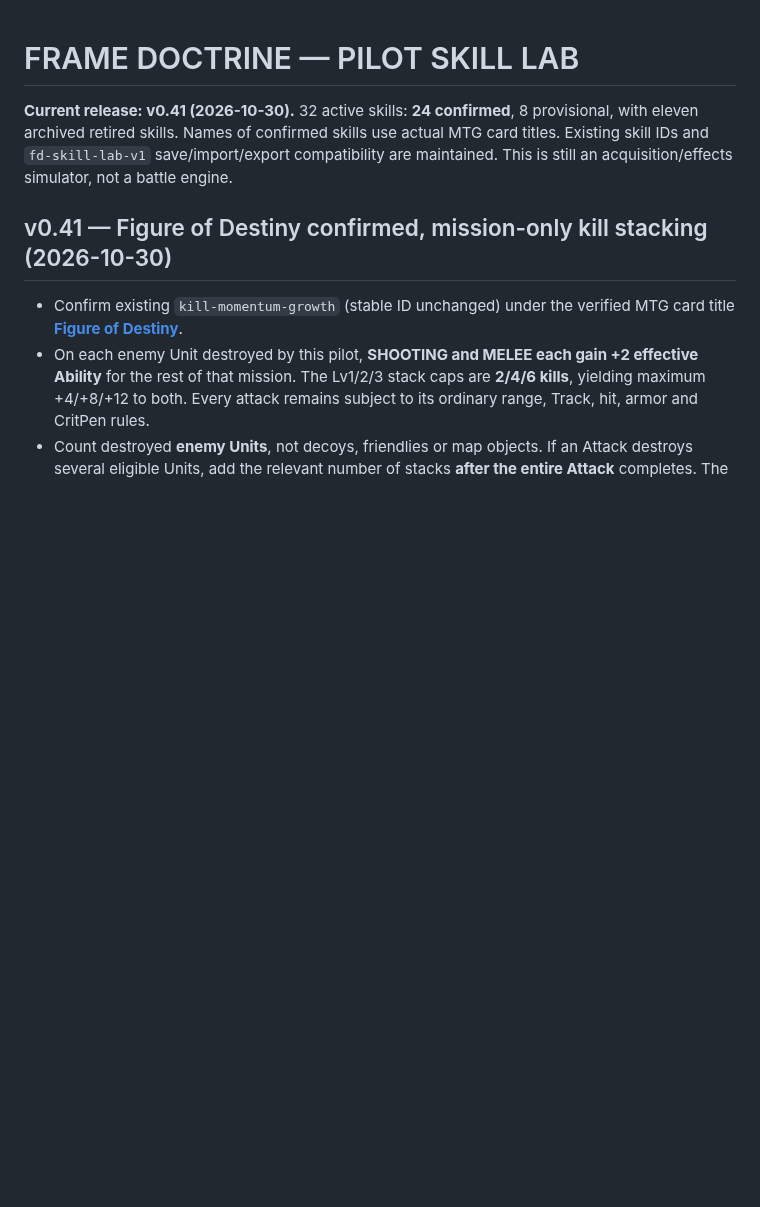
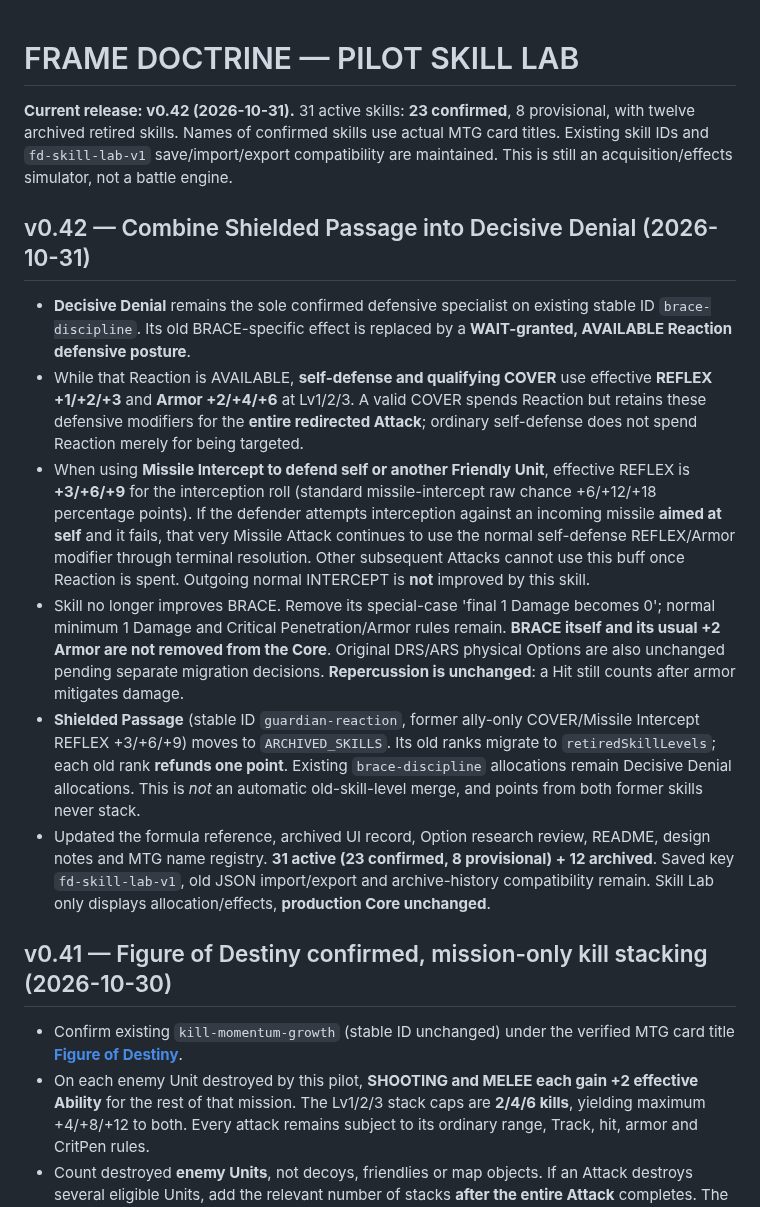
Before and after one commit to k2830122/FrameDoctrine-SkillLab, a Markdown page: README.md, the part around the change. Drawn GitHub-style; blank space fills up the shorter version.

Commit message:
Skill Lab v0.42: integrate defensive skills in README.md

```diff
--- a/README.md
+++ b/README.md
@@ -1,6 +1,15 @@
 # FRAME DOCTRINE — PILOT SKILL LAB
 
-**Current release: v0.41 (2026-10-30).** 32 active skills: **24 confirmed**, 8 provisional, with eleven archived retired skills. Names of confirmed skills use actual MTG card titles. Existing skill IDs and `fd-skill-lab-v1` save/import/export compatibility are maintained. This is still an acquisition/effects simulator, not a battle engine.
+**Current release: v0.42 (2026-10-31).** 31 active skills: **23 confirmed**, 8 provisional, with twelve archived retired skills. Names of confirmed skills use actual MTG card titles. Existing skill IDs and `fd-skill-lab-v1` save/import/export compatibility are maintained. This is still an acquisition/effects simulator, not a battle engine.
+
+## v0.42 — Combine Shielded Passage into Decisive Denial (2026-10-31)
+
+- **Decisive Denial** remains the sole confirmed defensive specialist on existing stable ID `brace-discipline`. Its old BRACE-specific effect is replaced by a **WAIT-granted, AVAILABLE Reaction defensive posture**.
+- While that Reaction is AVAILABLE, **self-defense and qualifying COVER** use effective **REFLEX +1/+2/+3** and **Armor +2/+4/+6** at Lv1/2/3. A valid COVER spends Reaction but retains these defensive modifiers for the **entire redirected Attack**; ordinary self-defense does not spend Reaction merely for being targeted.
+- When using **Missile Intercept to defend self or another Friendly Unit**, effective REFLEX is **+3/+6/+9** for the interception roll (standard missile-intercept raw chance +6/+12/+18 percentage points). If the defender attempts interception against an incoming missile **aimed at self** and it fails, that very Missile Attack continues to use the normal self-defense REFLEX/Armor modifier through terminal resolution. Other subsequent Attacks cannot use this buff once Reaction is spent. Outgoing normal INTERCEPT is **not** improved by this skill.
+- Skill no longer improves BRACE. Remove its special-case 'final 1 Damage becomes 0'; normal minimum 1 Damage and Critical Penetration/Armor rules remain. **BRACE itself and its usual +2 Armor are not removed from the Core**. Original DRS/ARS physical Options are also unchanged pending separate migration decisions. **Repercussion is unchanged**: a Hit still counts after armor mitigates damage.
+- **Shielded Passage** (stable ID `guardian-reaction`, former ally-only COVER/Missile Intercept REFLEX +3/+6/+9) moves to `ARCHIVED_SKILLS`. Its old ranks migrate to `retiredSkillLevels`; each old rank **refunds one point**. Existing `brace-discipline` allocations remain Decisive Denial allocations. This is *not* an automatic old-skill-level merge, and points from both former skills never stack.
+- Updated the formula reference, archived UI record, Option research review, README, design notes and MTG name registry. **31 active (23 confirmed, 8 provisional) + 12 archived**. Saved key `fd-skill-lab-v1`, old JSON import/export and archive-history compatibility remain. Skill Lab only displays allocation/effects, **production Core unchanged**.
 
 ## v0.41 — Figure of Destiny confirmed, mission-only kill stacking (2026-10-30)
 
```
